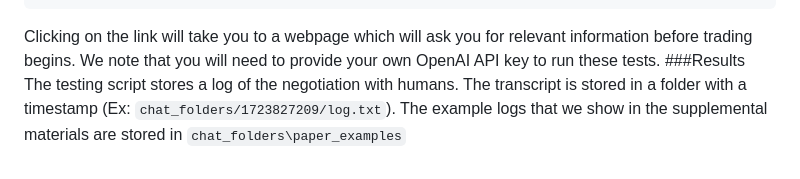
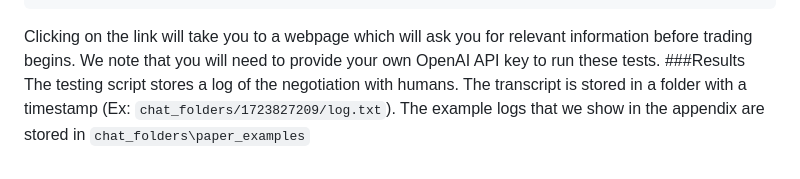
Before and after one commit to suryakmurthy/Seq_Trading_Cmpr, a Markdown page: README.md, the part around the change. Rendered like a GitHub page.

````diff
--- a/README.md
+++ b/README.md
@@ -84,4 +84,4 @@ Starting Website on http://127.0.0.1:5000
 ```
 Clicking on the link will take you to a webpage which will ask you for relevant information before trading begins. We note that you will need to provide your own OpenAI API key to run these tests.
 ###Results
-The testing script stores a log of the negotiation with humans. The transcript is stored in a folder with a timestamp (Ex: `chat_folders/1723827209/log.txt`). The example logs that we show in the supplemental materials are stored in `chat_folders\paper_examples`
+The testing script stores a log of the negotiation with humans. The transcript is stored in a folder with a timestamp (Ex: `chat_folders/1723827209/log.txt`). The example logs that we show in the appendix are stored in `chat_folders\paper_examples`
````
